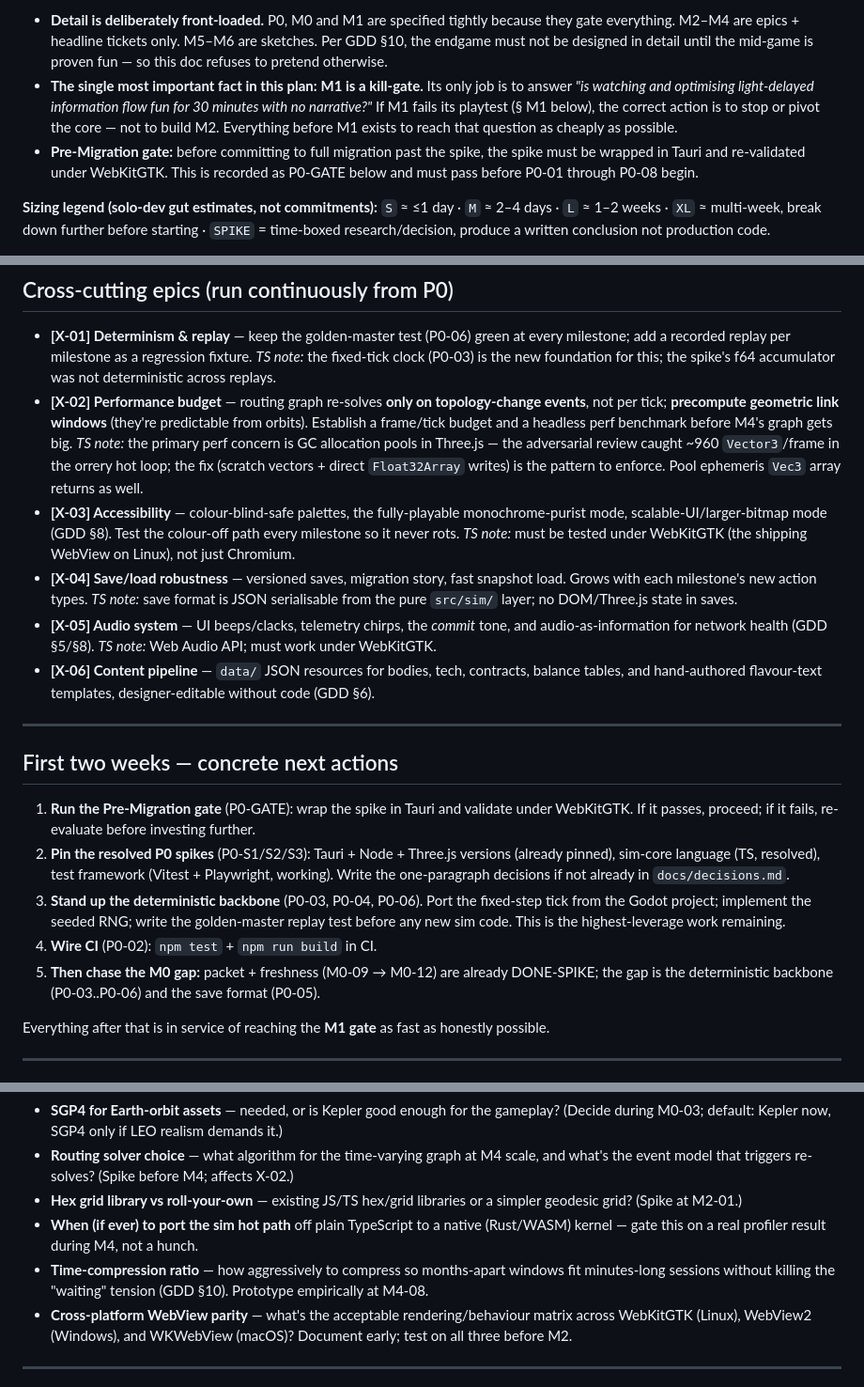
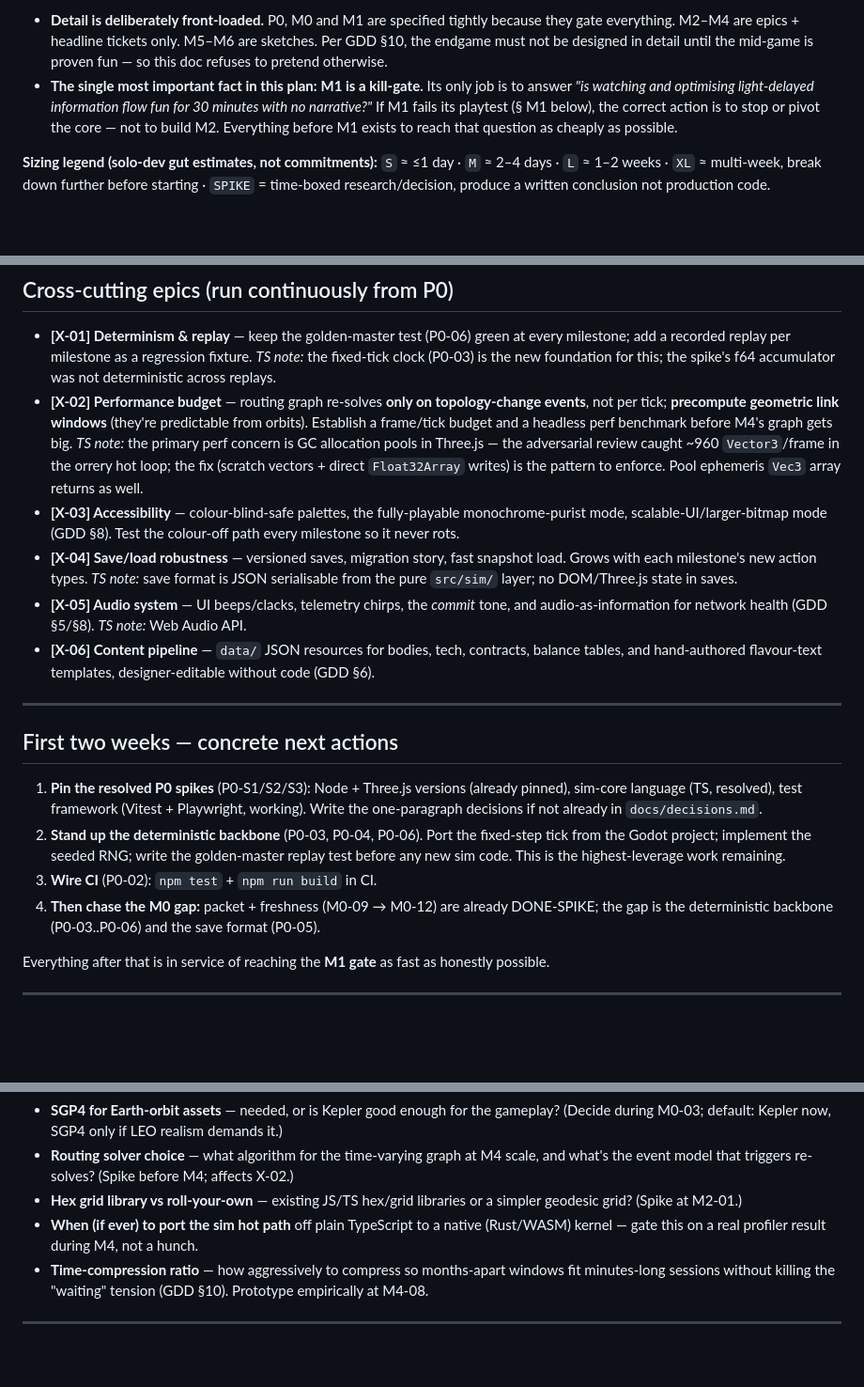
Before and after one commit to pbasov/signal-horizon, a Markdown page: docs/signal-horizon-implementation-plan-v0.1.md, 3 parts joined by grey strips. Shown at 94% size. Rendered like a GitHub page; blank space fills up the shorter version.

```diff
--- a/docs/signal-horizon-implementation-plan-v0.1.md
+++ b/docs/signal-horizon-implementation-plan-v0.1.md
@@ -13,7 +13,6 @@
   > One or two sentences of scope. **Done when:** testable acceptance criteria.
 - **Detail is deliberately front-loaded.** P0, M0 and M1 are specified tightly because they gate everything. M2–M4 are epics + headline tickets only. M5–M6 are sketches. Per GDD §10, the endgame must not be designed in detail until the mid-game is proven fun — so this doc refuses to pretend otherwise.
 - **The single most important fact in this plan:** **M1 is a kill-gate.** Its only job is to answer *"is watching and optimising light-delayed information flow fun for 30 minutes with no narrative?"* If M1 fails its playtest (§ M1 below), the correct action is to stop or pivot the core — not to build M2. Everything before M1 exists to reach that question as cheaply as possible.
-- **Pre-Migration gate:** before committing to full migration past the spike, the spike must be wrapped in Tauri and re-validated under WebKitGTK. This is recorded as P0-GATE below and must pass before P0-01 through P0-08 begin.
 
 **Sizing legend (solo-dev gut estimates, not commitments):** `S` ≈ ≤1 day · `M` ≈ 2–4 days · `L` ≈ 1–2 weeks · `XL` ≈ multi-week, break down further before starting · `SPIKE` = time-boxed research/decision, produce a written conclusion not production code.
 
@@ -202,20 +193,19 @@ Run ≥5 testers (or yourself + 4 others) through M1-12 cold. **PASS if** most t
 
 - **[X-01] Determinism & replay** — keep the golden-master test (P0-06) green at every milestone; add a recorded replay per milestone as a regression fixture. *TS note:* the fixed-tick clock (P0-03) is the new foundation for this; the spike's f64 accumulator was not deterministic across replays.
 - **[X-02] Performance budget** — routing graph re-solves **only on topology-change events**, not per tick; **precompute geometric link windows** (they're predictable from orbits). Establish a frame/tick budget and a headless perf benchmark before M4's graph gets big. *TS note:* the primary perf concern is GC allocation pools in Three.js — the adversarial review caught ~960 `Vector3`/frame in the orrery hot loop; the fix (scratch vectors + direct `Float32Array` writes) is the pattern to enforce. Pool ephemeris `Vec3` array returns as well.
-- **[X-03] Accessibility** — colour-blind-safe palettes, the fully-playable monochrome-purist mode, scalable-UI/larger-bitmap mode (GDD §8). Test the colour-off path every milestone so it never rots. *TS note:* must be tested under WebKitGTK (the shipping WebView on Linux), not just Chromium.
+- **[X-03] Accessibility** — colour-blind-safe palettes, the fully-playable monochrome-purist mode, scalable-UI/larger-bitmap mode (GDD §8). Test the colour-off path every milestone so it never rots.
 - **[X-04] Save/load robustness** — versioned saves, migration story, fast snapshot load. Grows with each milestone's new action types. *TS note:* save format is JSON serialisable from the pure `src/sim/` layer; no DOM/Three.js state in saves.
-- **[X-05] Audio system** — UI beeps/clacks, telemetry chirps, the *commit* tone, and audio-as-information for network health (GDD §5/§8). *TS note:* Web Audio API; must work under WebKitGTK.
+- **[X-05] Audio system** — UI beeps/clacks, telemetry chirps, the *commit* tone, and audio-as-information for network health (GDD §5/§8). *TS note:* Web Audio API.
 - **[X-06] Content pipeline** — `data/` JSON resources for bodies, tech, contracts, balance tables, and hand-authored flavour-text templates, designer-editable without code (GDD §6).
 
 ---
 
 ## First two weeks — concrete next actions
 
-1. **Run the Pre-Migration gate** (P0-GATE): wrap the spike in Tauri and validate under WebKitGTK. If it passes, proceed; if it fails, re-evaluate before investing further.
-2. **Pin the resolved P0 spikes** (P0-S1/S2/S3): Tauri + Node + Three.js versions (already pinned), sim-core language (TS, resolved), test framework (Vitest + Playwright, working). Write the one-paragraph decisions if not already in `docs/decisions.md`.
-3. **Stand up the deterministic backbone** (P0-03, P0-04, P0-06). Port the fixed-step tick from the Godot project; implement the seeded RNG; write the golden-master replay test before any new sim code. This is the highest-leverage work remaining.
-4. **Wire CI** (P0-02): `npm test` + `npm run build` in CI.
-5. **Then chase the M0 gap:** packet + freshness (M0-09 → M0-12) are already DONE-SPIKE; the gap is the deterministic backbone (P0-03..P0-06) and the save format (P0-05).
+1. **Pin the resolved P0 spikes** (P0-S1/S2/S3): Node + Three.js versions (already pinned), sim-core language (TS, resolved), test framework (Vitest + Playwright, working). Write the one-paragraph decisions if not already in `docs/decisions.md`.
+2. **Stand up the deterministic backbone** (P0-03, P0-04, P0-06). Port the fixed-step tick from the Godot project; implement the seeded RNG; write the golden-master replay test before any new sim code. This is the highest-leverage work remaining.
+3. **Wire CI** (P0-02): `npm test` + `npm run build` in CI.
+4. **Then chase the M0 gap:** packet + freshness (M0-09 → M0-12) are already DONE-SPIKE; the gap is the deterministic backbone (P0-03..P0-06) and the save format (P0-05).
 
 Everything after that is in service of reaching the **M1 gate** as fast as honestly possible.
 
@@ -228,7 +218,6 @@ Everything after that is in service of reaching the **M1 gate** as fast as hones
 - **Hex grid library vs roll-your-own** — existing JS/TS hex/grid libraries or a simpler geodesic grid? (Spike at M2-01.)
 - **When (if ever) to port the sim hot path** off plain TypeScript to a native (Rust/WASM) kernel — gate this on a real profiler result during M4, not a hunch.
 - **Time-compression ratio** — how aggressively to compress so months-apart windows fit minutes-long sessions without killing the "waiting" tension (GDD §10). Prototype empirically at M4-08.
-- **Cross-platform WebView parity** — what's the acceptable rendering/behaviour matrix across WebKitGTK (Linux), WebView2 (Windows), and WKWebView (macOS)? Document early; test on all three before M2.
 
 ---
 
```
Also changed, not shown: other parts of docs/signal-horizon-implementation-plan-v0.1.md (+4 -12 lines), docs/signal-horizon-gdd-v0.5.md (+17 -14 lines), docs/signal-horizon-scoping-v0.1.md (+19 -21 lines).
